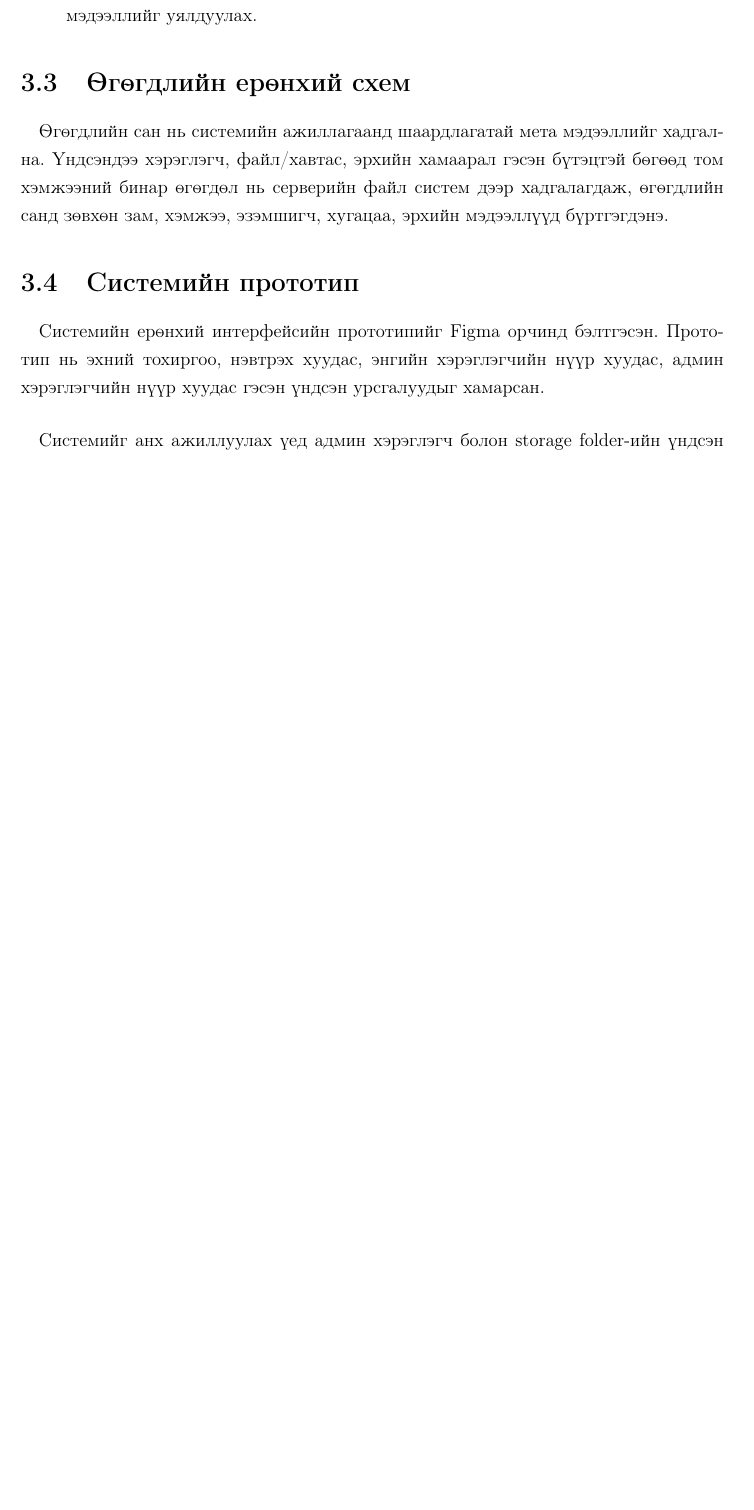
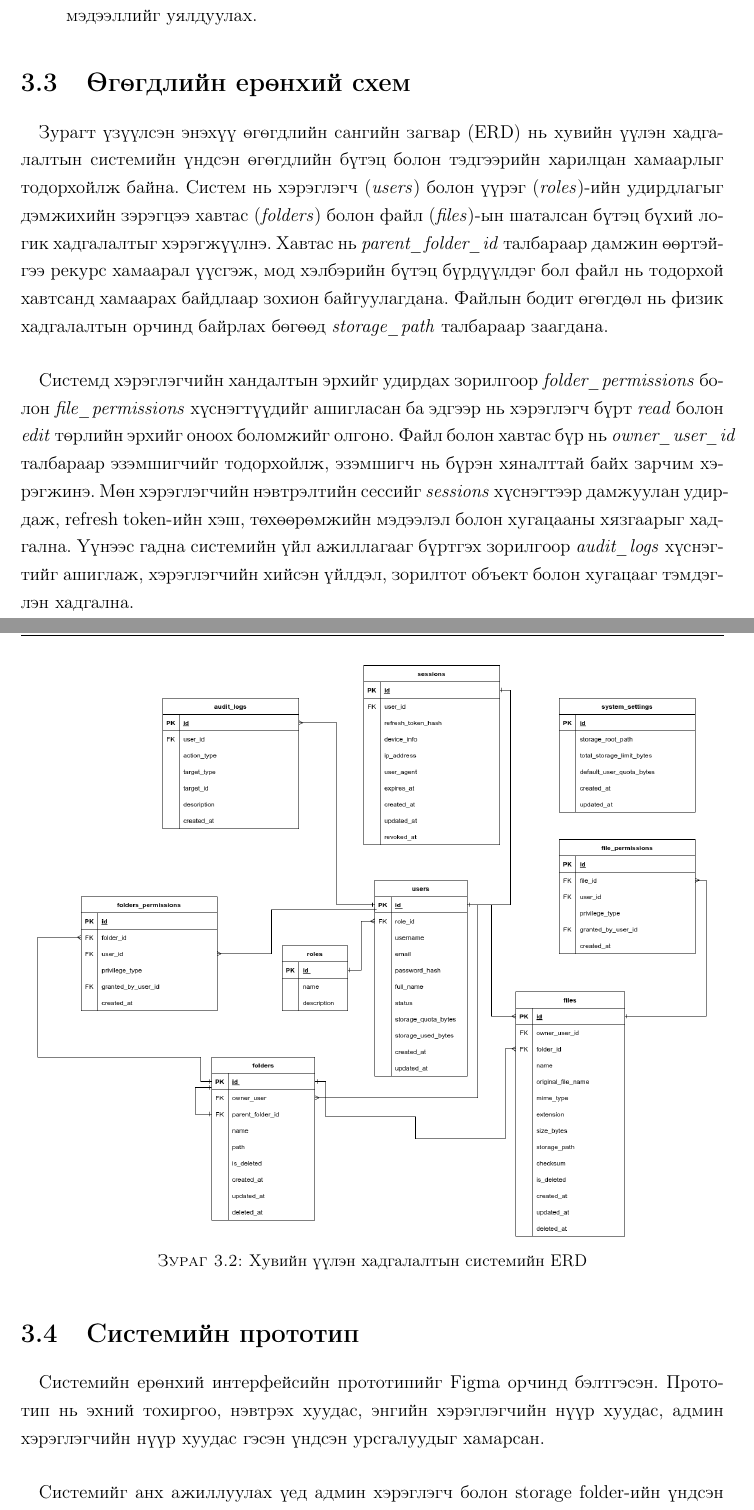
Before and after one commit to altai861/diploma-latex, a LaTeX thesis (main.tex, which reads Chapters/Chapter3.tex): part of page 44 of 51 before the commit and two parts of pages 44 and 45 of 53 after it, the two joined at a grey line, cut so that both start at the same text, the shorter picture padded with empty space. Compiled offline with pdfLaTeX.

Commit message:
some changes

```diff
--- a/Chapters/Chapter3.tex
+++ b/Chapters/Chapter3.tex
@@ -25,7 +25,17 @@
 
 \section{Өгөгдлийн ерөнхий схем}
 \paragraph{}
-Өгөгдлийн сан нь системийн ажиллагаанд шаардлагатай мета мэдээллийг хадгална. Үндсэндээ хэрэглэгч, файл/хавтас, эрхийн хамаарал гэсэн бүтэцтэй бөгөөд том хэмжээний бинар өгөгдөл нь серверийн файл систем дээр хадгалагдаж, өгөгдлийн санд зөвхөн зам, хэмжээ, эзэмшигч, хугацаа, эрхийн мэдээллүүд бүртгэгдэнэ.
+Зурагт үзүүлсэн энэхүү өгөгдлийн сангийн загвар (ERD) нь хувийн үүлэн хадгалалтын системийн үндсэн өгөгдлийн бүтэц болон тэдгээрийн харилцан хамаарлыг тодорхойлж байна. Систем нь хэрэглэгч (\textit{users}) болон үүрэг (\textit{roles})-ийн удирдлагыг дэмжихийн зэрэгцээ хавтас (\textit{folders}) болон файл (\textit{files})-ын шаталсан бүтэц бүхий логик хадгалалтыг хэрэгжүүлнэ. Хавтас нь \textit{parent\_folder\_id} талбараар дамжин өөртэйгээ рекурс хамаарал үүсгэж, мод хэлбэрийн бүтэц бүрдүүлдэг бол файл нь тодорхой хавтсанд хамаарах байдлаар зохион байгуулагдана. Файлын бодит өгөгдөл нь физик хадгалалтын орчинд байрлах бөгөөд \textit{storage\_path} талбараар заагдана.
+
+\paragraph{}
+Системд хэрэглэгчийн хандалтын эрхийг удирдах зорилгоор \textit{folder\_permissions} болон \textit{file\_permissions} хүснэгтүүдийг ашигласан ба эдгээр нь хэрэглэгч бүрт \textit{read} болон \textit{edit} төрлийн эрхийг оноох боломжийг олгоно. Файл болон хавтас бүр нь \textit{owner\_user\_id} талбараар эзэмшигчийг тодорхойлж, эзэмшигч нь бүрэн хяналттай байх зарчим хэрэгжинэ. Мөн хэрэглэгчийн нэвтрэлтийн сессийг \textit{sessions} хүснэгтээр дамжуулан удирдаж, refresh token-ийн хэш, төхөөрөмжийн мэдээлэл болон хугацааны хязгаарыг хадгална. Үүнээс гадна системийн үйл ажиллагааг бүртгэх зорилгоор \textit{audit\_logs} хүснэгтийг ашиглаж, хэрэглэгчийн хийсэн үйлдэл, зорилтот объект болон хугацааг тэмдэглэн хадгална.
+
+\begin{figure}[H]
+    \centering
+    \includegraphics[scale=0.35]{Figures/chapter3/pcloud-erd.drawio.png}
+    \caption{Хувийн үүлэн хадгалалтын системийн ERD}
+    \label{fig:erd}
+\end{figure}
 
 \section{Системийн прототип}
 \paragraph{}
```
Also changed, not shown: Figures/chapter1/megumi.jpg (added), Figures/chapter1/yuji.jpg (added), Figures/chapter3/pcloud-erd.drawio.png (added), main.pdf, 10 other files.
